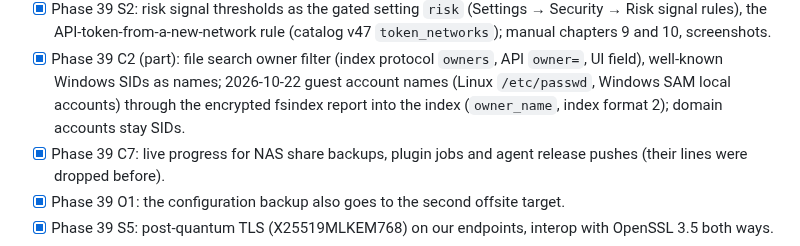
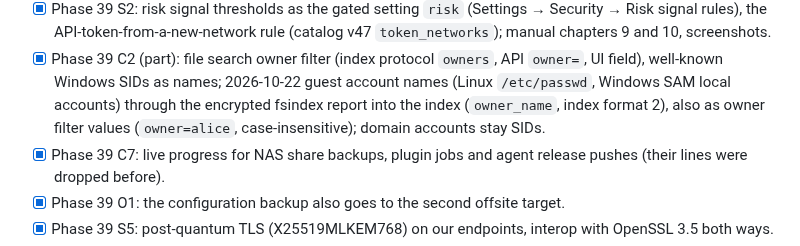
Before and after one commit to undone37/NexusBackup, a Markdown page: state.md, the part around the change. Drawn GitHub-style.

```diff
--- a/state.md
+++ b/state.md
@@ -896,7 +896,8 @@ their IDs. In progress:
   API-token-from-a-new-network rule (catalog v47 `token_networks`); manual chapters 9 and 10, screenshots.
 - [x] Phase 39 C2 (part): file search owner filter (index protocol `owners`, API `owner=`, UI field), well-known
   Windows SIDs as names; 2026-10-22 guest account names (Linux `/etc/passwd`, Windows SAM local accounts) through
-  the encrypted fsindex report into the index (`owner_name`, index format 2); domain accounts stay SIDs.
+  the encrypted fsindex report into the index (`owner_name`, index format 2), also as owner filter values
+  (`owner=alice`, case-insensitive); domain accounts stay SIDs.
 - [x] Phase 39 C7: live progress for NAS share backups, plugin jobs and agent release pushes (their lines were dropped
   before).
 - [x] Phase 39 O1: the configuration backup also goes to the second offsite target.
```
Also changed, not shown: manual/06-restores.md (+3 -2 lines), plan.md (+2 -2 lines), manual/images/search-filters.png, manual/images/search-owner.png, manual/images/search.png, 7 other files.
